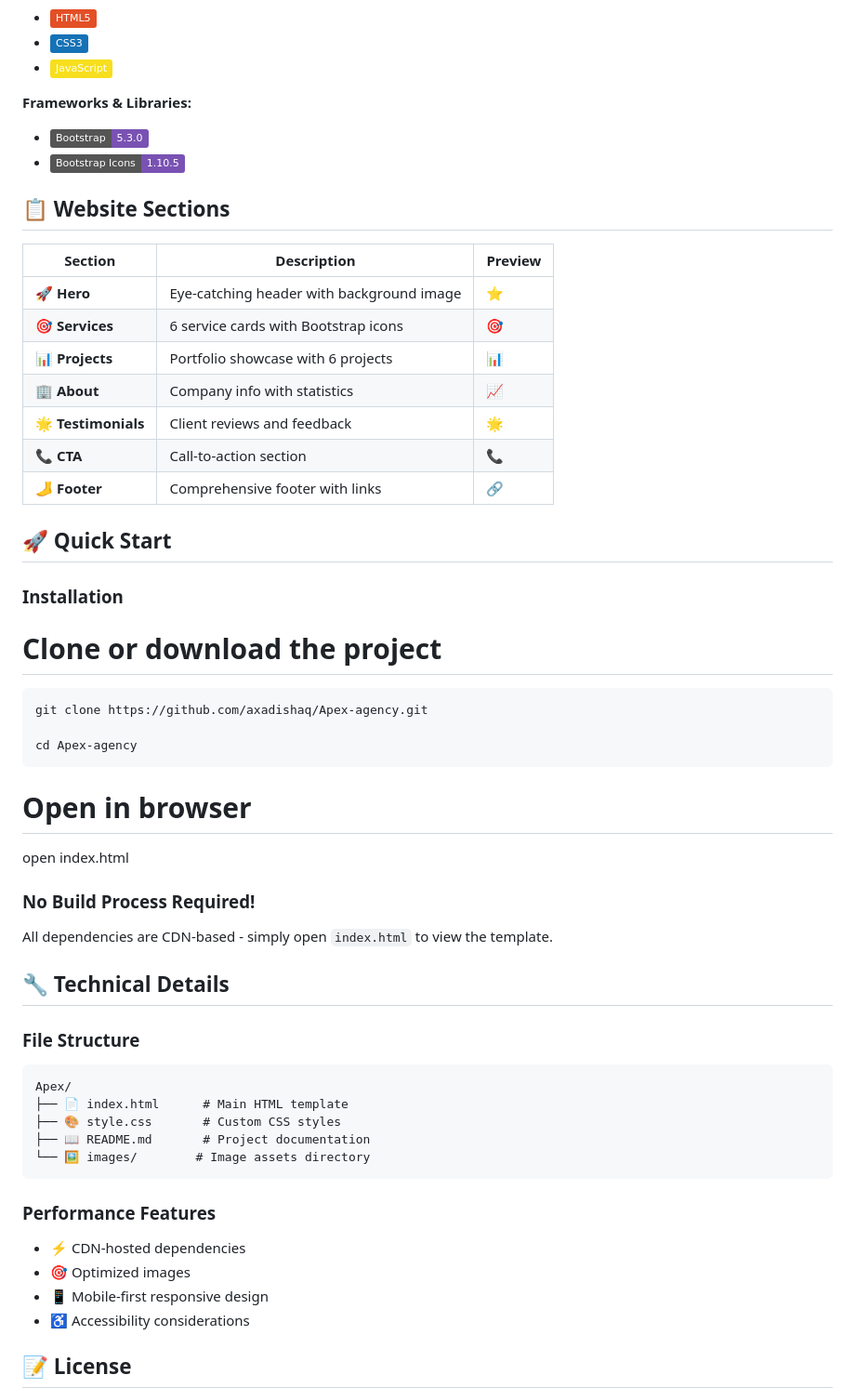
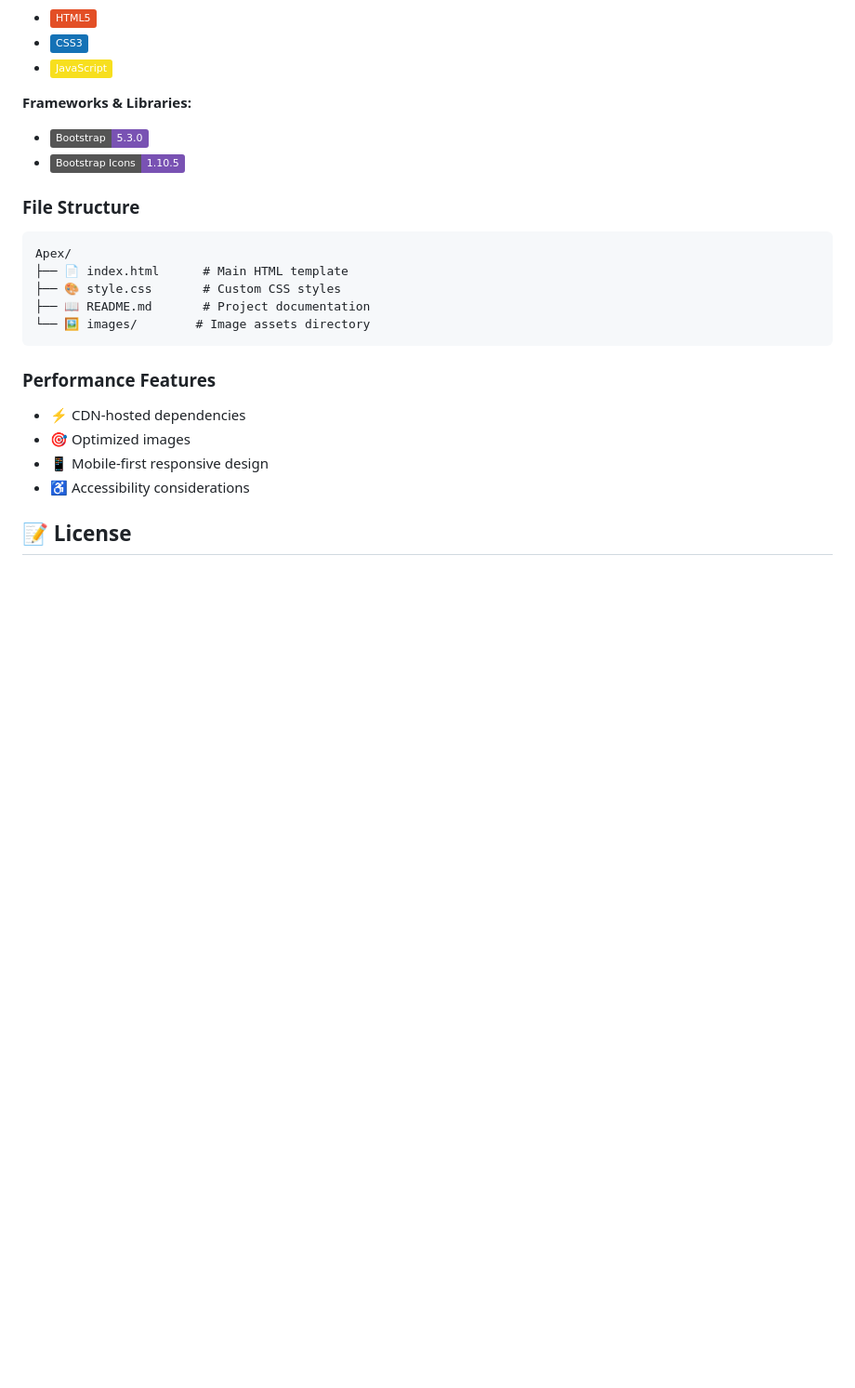
Before and after one commit to axadishaq/Apex-agency, a Markdown page: README.md, the part around the change. Shown at 93% size. GitHub-like rendering; badges without logos; blank space fills up the shorter version.

````diff
--- a/README.md
+++ b/README.md
@@ -30,36 +30,6 @@ Apex is a modern, professional agency website template designed for creative age
 - ![Bootstrap 5](https://img.shields.io/badge/Bootstrap-5.3.0-7952B3?style=flat&logo=bootstrap&logoColor=white)
 - ![Bootstrap Icons](https://img.shields.io/badge/Bootstrap_Icons-1.10.5-7952B3?style=flat&logo=bootstrap&logoColor=white)
 
-
-## 📋 Website Sections
-
-| Section | Description | Preview |
-|---------|-------------|---------|
-| **🚀 Hero** | Eye-catching header with background image | ⭐ |
-| **🎯 Services** | 6 service cards with Bootstrap icons | 🎯 |
-| **📊 Projects** | Portfolio showcase with 6 projects | 📊 |
-| **🏢 About** | Company info with statistics | 📈 |
-| **🌟 Testimonials** | Client reviews and feedback | 🌟 |
-| **📞 CTA** | Call-to-action section | 📞 |
-| **🦶 Footer** | Comprehensive footer with links | 🔗 |
-
-## 🚀 Quick Start
-
-### Installation
-# Clone or download the project
-```bash
-git clone https://github.com/axadishaq/Apex-agency.git
-
-cd Apex-agency
-```
-# Open in browser
-open index.html
-
-
-### No Build Process Required!
-All dependencies are CDN-based - simply open `index.html` to view the template.
-
-## 🔧 Technical Details
 
 ### File Structure
 ```
````
